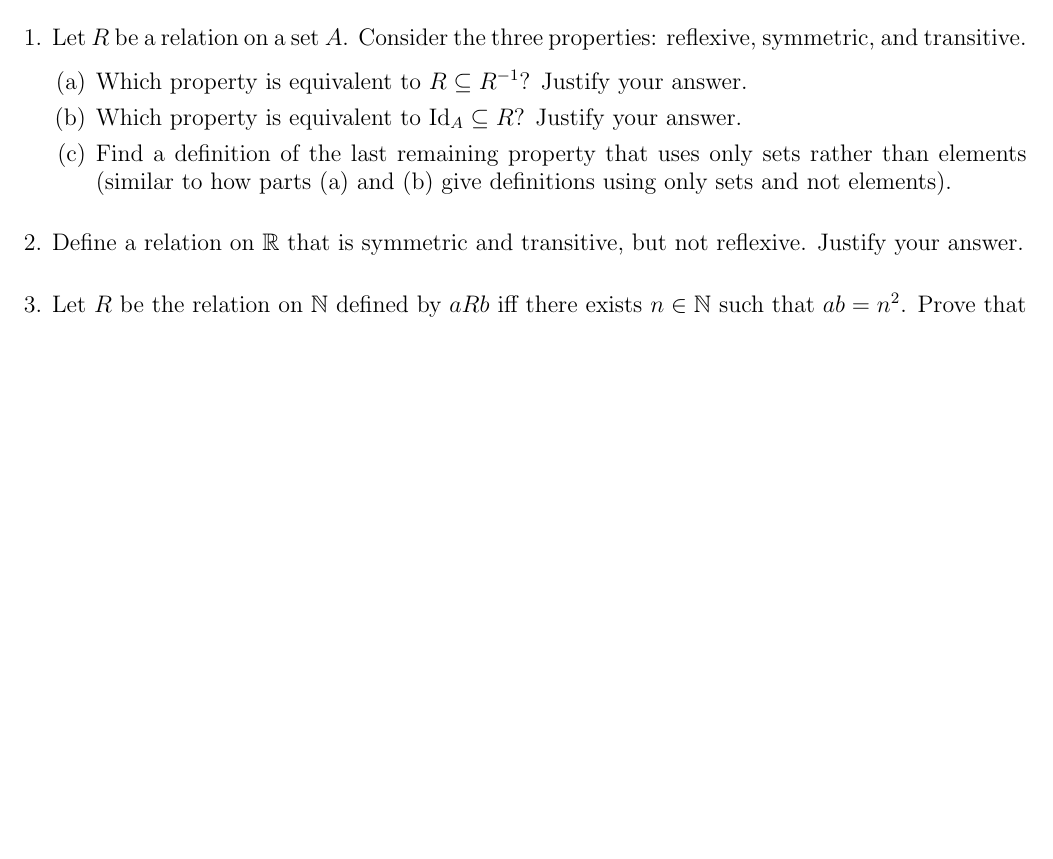
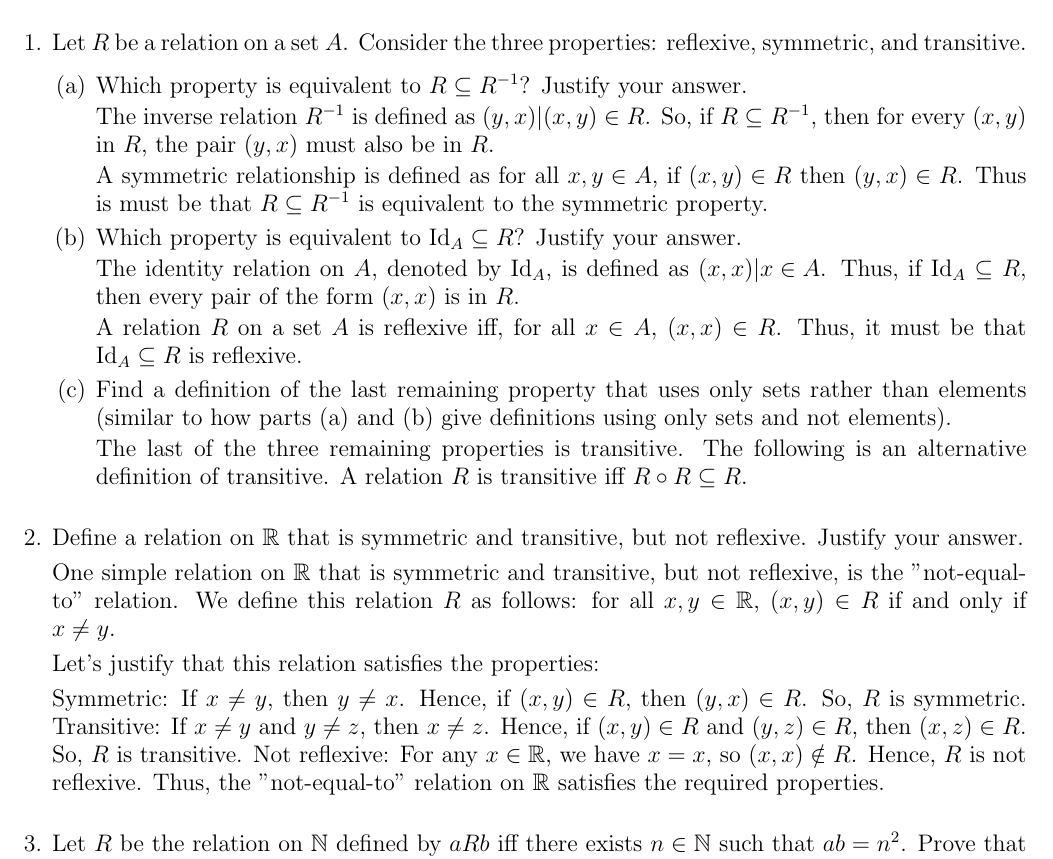
Before and after one commit to KyleNabors/MAT-108, a LaTeX problem sheet (Homework 5.tex): part of the page, cut so that both start at the same text, the shorter picture padded with empty space. Compiled offline with pdfLaTeX.

Commit message:
Updates from Overleaf

```diff
--- a/Homework 5.tex
+++ b/Homework 5.tex
@@ -29,12 +29,38 @@ Submit to Gradescope}
 
     \item Let $R$ be a relation on a set $A$. Consider the three properties: reflexive, symmetric, and transitive.\begin{enumerate}
     \item Which property is equivalent to $R\subseteq R^{-1}$? Justify your answer.
+
+    The inverse relation $R^{-1}$ is defined as ${(y, x) | (x, y) \in R}$. So, if $R\subseteq R^{-1}$, then for every  $(x, y)$ in $R$, the pair $(y, x)$ must also be in $R$.
+
+    A symmetric relationship is defined as for all $x, y \in A$, if $(x, y) \in R$ then $(y, x) \in R$. Thus is must be that $R\subseteq R^{-1}$ is equivalent to the symmetric property.
+
     \item Which property is equivalent to $\text{Id}_A\subseteq R$? Justify your answer.
+
+    The identity relation on $A$, denoted by $\text{Id}_A$, is defined as ${(x, x) | x \in A}$.
+    Thus, if $\text{Id}_A\subseteq R$, then every pair of the form $(x, x)$ is in $R$.
+
+    A relation $R$ on a set $A$ is reflexive iff, for all $x \in A$, $(x, x) \in R$.
+    Thus, it must be that $\text{Id}_A\subseteq R$ is reflexive.
+
     \item Find a definition of the last remaining property that uses only sets rather than elements (similar to how parts (a) and (b) give definitions using only sets and not elements).
+
+    The last of the three remaining properties is transitive.
+    The following is an alternative definition of transitive.
+    A relation $R$ is transitive iff $R \circ R \subseteq R$.
+
     \end{enumerate}
 
 
     \item Define a relation on $\bR$ that is symmetric and transitive, but not reflexive. Justify your answer.
+
+    One simple relation on $\mathbb{R}$ that is symmetric and transitive, but not reflexive, is the "not-equal-to" relation. We define this relation $R$ as follows: for all $x, y \in \mathbb{R}$, $(x, y) \in R$ if and only if $x \neq y$.
+
+    Let's justify that this relation satisfies the properties:
+
+    Symmetric: If $x \neq y$, then $y \neq x$. Hence, if $(x, y) \in R$, then $(y, x) \in R$. So, $R$ is symmetric.
+    Transitive: If $x \neq y$ and $y \neq z$, then $x \neq z$. Hence, if $(x, y) \in R$ and $(y, z) \in R$, then $(x, z) \in R$. So, $R$ is transitive.
+    Not reflexive: For any $x \in \mathbb{R}$, we have $x = x$, so $(x, x) \notin R$. Hence, $R$ is not reflexive.
+    Thus, the "not-equal-to" relation on $\mathbb{R}$ satisfies the required properties.
 
     \item Let $R$ be the relation on $\bN$ defined by $a R b$ iff there exists $n\in\bN$ such that $ab=n^2$. Prove that $R$ is an equivalence relation.
 
```
